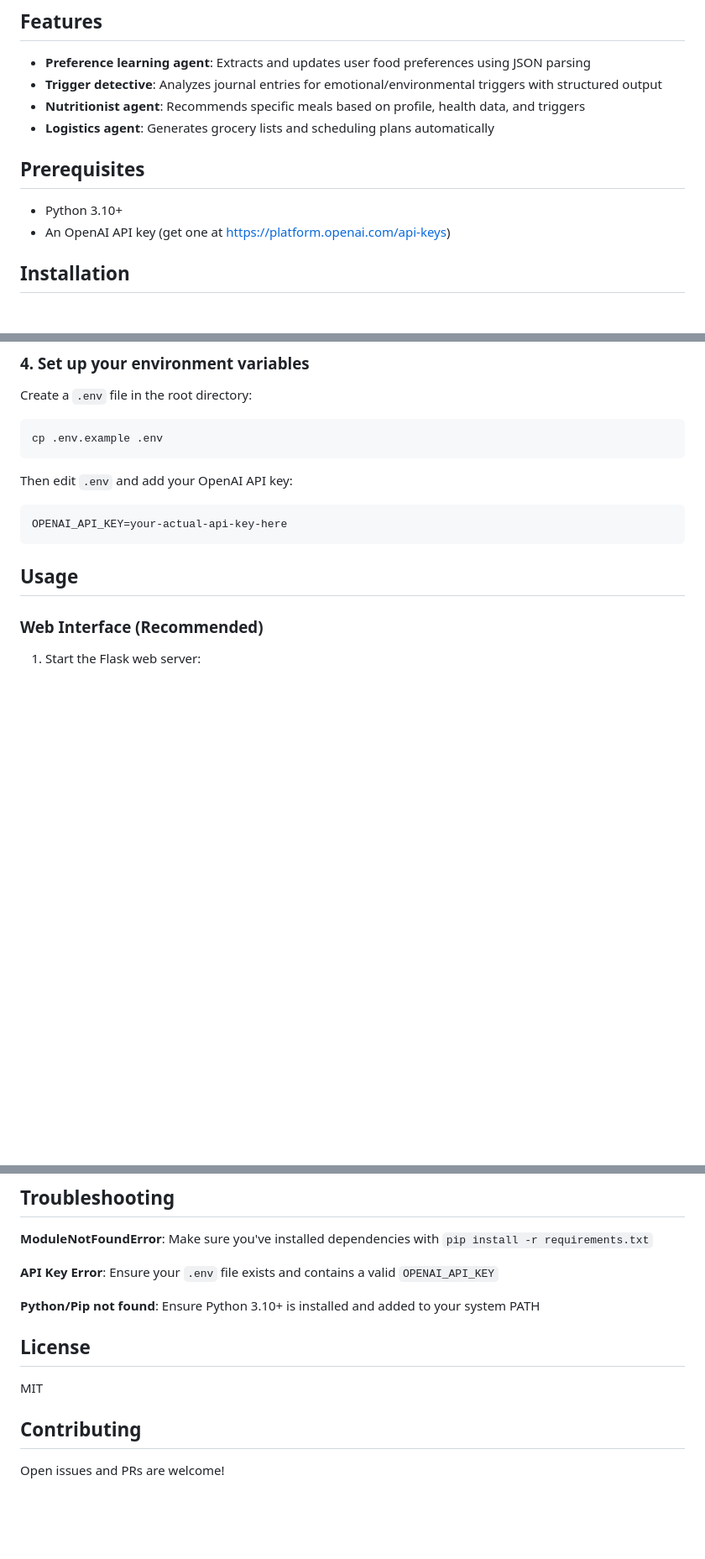
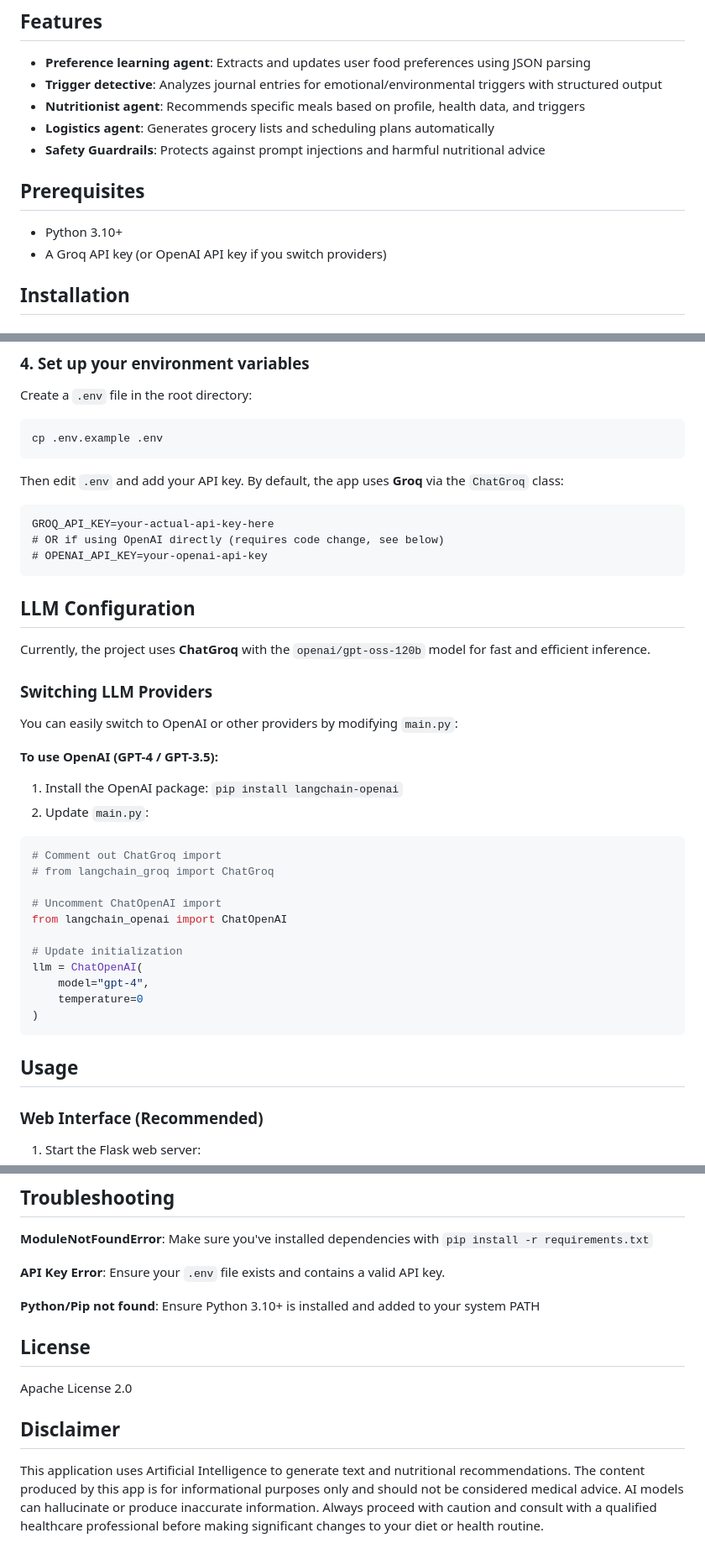
Before and after one commit to nvipin63/hackathon_encode, a Markdown page: README.md, 3 parts joined by grey strips. Shown at 84% size. Drawn GitHub-style; blank space fills up the shorter version.

Commit message:
updated readme document

````diff
--- a/README.md
+++ b/README.md
@@ -7,10 +7,11 @@ A working multi-agent workflow built with LangGraph and LLM agents to analyze us
 - **Trigger detective**: Analyzes journal entries for emotional/environmental triggers with structured output
 - **Nutritionist agent**: Recommends specific meals based on profile, health data, and triggers
 - **Logistics agent**: Generates grocery lists and scheduling plans automatically
+- **Safety Guardrails**: Protects against prompt injections and harmful nutritional advice
 
 ## Prerequisites
 - Python 3.10+
-- An OpenAI API key (get one at https://platform.openai.com/api-keys)
+- A Groq API key (or OpenAI API key if you switch providers)
 
 ## Installation
 
@@ -47,9 +48,35 @@ Create a `.env` file in the root directory:
 cp .env.example .env
 ```
 
-Then edit `.env` and add your OpenAI API key:
+Then edit `.env` and add your API key. By default, the app uses **Groq** via the `ChatGroq` class:
 ```
-OPENAI_API_KEY=your-actual-api-key-here
+GROQ_API_KEY=your-actual-api-key-here
+# OR if using OpenAI directly (requires code change, see below)
+# OPENAI_API_KEY=your-openai-api-key
+```
+
+## LLM Configuration
+
+Currently, the project uses **ChatGroq** with the `openai/gpt-oss-120b` model for fast and efficient inference.
+
+### Switching LLM Providers
+You can easily switch to OpenAI or other providers by modifying `main.py`:
+
+**To use OpenAI (GPT-4 / GPT-3.5):**
+1. Install the OpenAI package: `pip install langchain-openai`
+2. Update `main.py`:
+```python
+# Comment out ChatGroq import
+# from langchain_groq import ChatGroq
+
+# Uncomment ChatOpenAI import
+from langchain_openai import ChatOpenAI
+
+# Update initialization
+llm = ChatOpenAI(
+    model="gpt-4",
+    temperature=0
+)
 ```
 
 ## Usage
@@ -100,12 +128,12 @@ This version includes significant improvements over the original hackathon demo:
 
 **ModuleNotFoundError**: Make sure you've installed dependencies with `pip install -r requirements.txt`
 
-**API Key Error**: Ensure your `.env` file exists and contains a valid `OPENAI_API_KEY`
+**API Key Error**: Ensure your `.env` file exists and contains a valid API key.
 
 **Python/Pip not found**: Ensure Python 3.10+ is installed and added to your system PATH
 
 ## License
-MIT
+Apache License 2.0
 
-## Contributing
-Open issues and PRs are welcome!
+## Disclaimer
+This application uses Artificial Intelligence to generate text and nutritional recommendations. The content produced by this app is for informational purposes only and should not be considered medical advice. AI models can hallucinate or produce inaccurate information. Always proceed with caution and consult with a qualified healthcare professional before making significant changes to your diet or health routine.
````
Also changed, not shown: other parts of README.md (+1 -0 lines).
